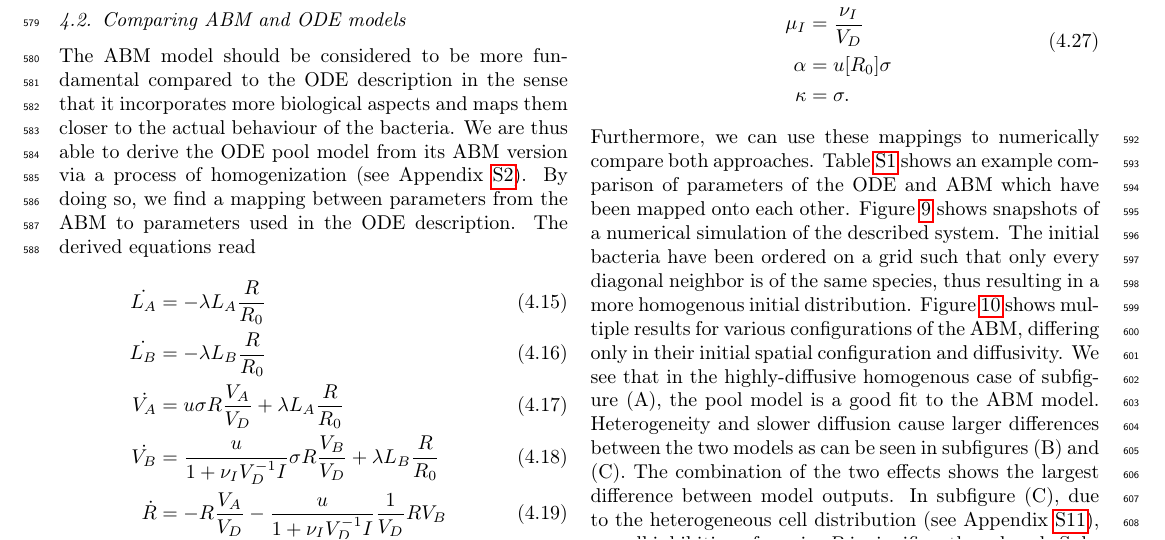
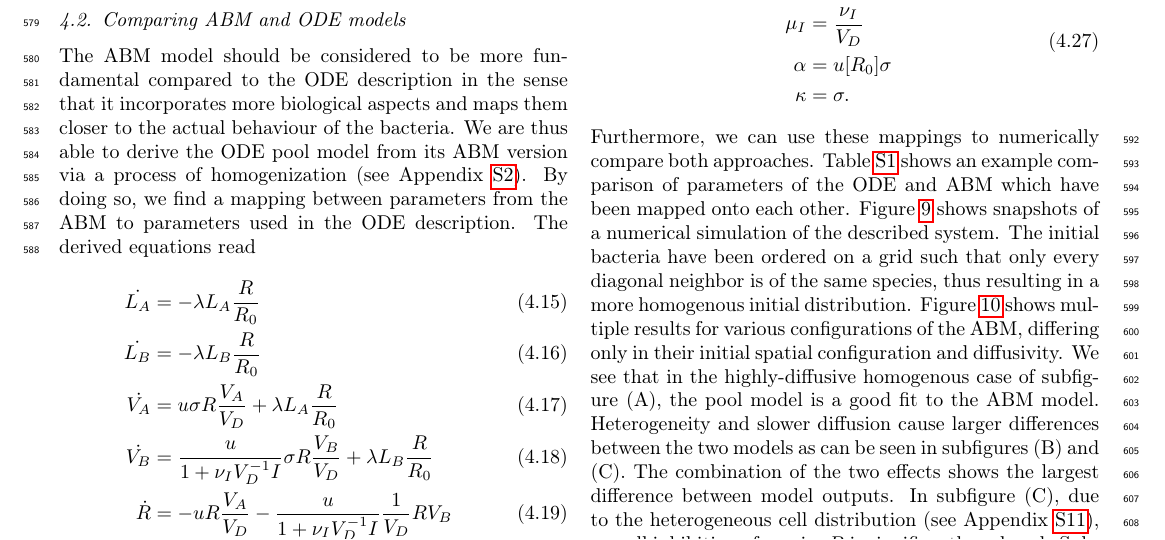
Before and after one commit to polinagaindrik/pool_model_paper, a LaTeX paper (paper/pool_model.tex): part of page 13 of 24, cut so that both start at the same text. Compiled offline with pdfLaTeX; a LaTeX package or settings file that is missing is left out.

Commit message:
add missing uptake rate to eq 4.19

```diff
--- a/paper/pool_model.tex
+++ b/paper/pool_model.tex
@@ -982,7 +982,7 @@ The derived equations read
     \dot{L_B} &= -\lambda L_B\frac{R}{R_0}\\
     \dot{V_A} &= u\sigma R \frac{V_A}{V_D} + \lambda L_A\frac{R}{R_0}\\
     \dot{V_B} &= \frac{u}{1+\nu_I V_D^{-1} I} \sigma R \frac{V_B}{V_D} + \lambda L_B\frac{R}{R_0}\\
-    \dot{R} &= - R \frac{V_A}{V_D} - \frac{u}{1+\nu_I V_D^{-1}I} \frac{1}{V_D} R V_B\\
+    \dot{R} &= - u R \frac{V_A}{V_D} - \frac{u}{1+\nu_I V_D^{-1}I} \frac{1}{V_D} R V_B\\
     \dot{I} &= b V_A
 \end{align}
 and the \ac{ode} equations are
```
